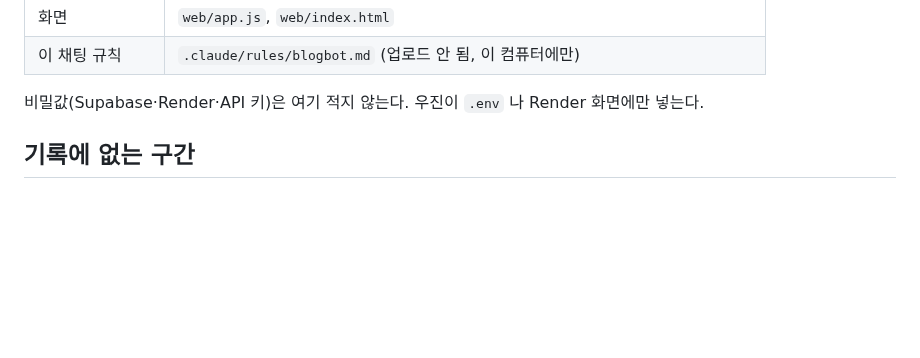
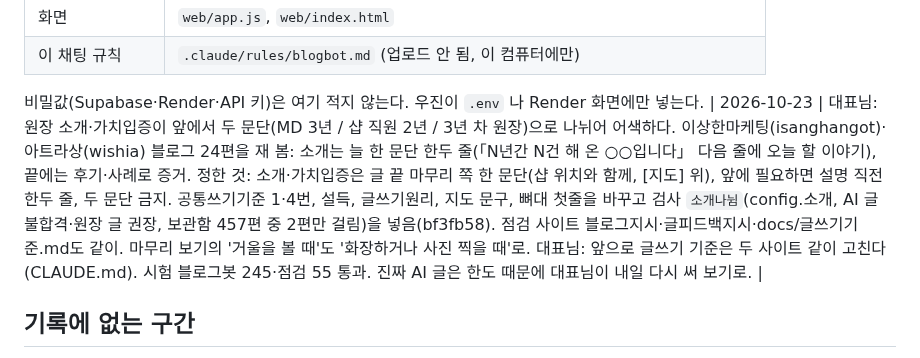
Before and after one commit to wjkim-ooss/blogbot, a Markdown page: docs/progress/blogbot.md, the part around the change. GitHub-like rendering; blank space fills up the shorter version.

Commit message:
작업기록: 10-23 소개·가치입증 한 문단
Co-Authored-By: Claude Opus 5.5 <noreply@anthropic.com>

```diff
--- a/docs/progress/blogbot.md
+++ b/docs/progress/blogbot.md
@@ -246,6 +246,7 @@
 | 이 채팅 규칙 | `.claude/rules/blogbot.md` (업로드 안 됨, 이 컴퓨터에만) |
 
 비밀값(Supabase·Render·API 키)은 여기 적지 않는다. 우진이 `.env` 나 Render 화면에만 넣는다.
+| 2026-10-23 | 대표님: 원장 소개·가치입증이 앞에서 두 문단(MD 3년 / 샵 직원 2년 / 3년 차 원장)으로 나뉘어 어색하다. 이상한마케팅(isanghangot)·아트라상(wishia) 블로그 24편을 재 봄: 소개는 늘 한 문단 한두 줄(「N년간 N건 해 온 ○○입니다」 다음 줄에 오늘 할 이야기), 끝에는 후기·사례로 증거. 정한 것: 소개·가치입증은 글 끝 마무리 쪽 한 문단(샵 위치와 함께, [지도] 위), 앞에 필요하면 설명 직전 한두 줄, 두 문단 금지. 공통쓰기기준 1·4번, 설득, 글쓰기원리, 지도 문구, 뼈대 첫줄을 바꾸고 검사 `소개나뉨`(config.소개, AI 글 불합격·원장 글 권장, 보관함 457편 중 2편만 걸림)을 넣음(bf3fb58). 점검 사이트 블로그지시·글피드백지시·docs/글쓰기기준.md도 같이. 마무리 보기의 '거울을 볼 때'도 '화장하거나 사진 찍을 때'로. 대표님: 앞으로 글쓰기 기준은 두 사이트 같이 고친다(CLAUDE.md). 시험 블로그봇 245·점검 55 통과. 진짜 AI 글은 한도 때문에 대표님이 내일 다시 써 보기로. |
 
 ## 기록에 없는 구간
 
```
